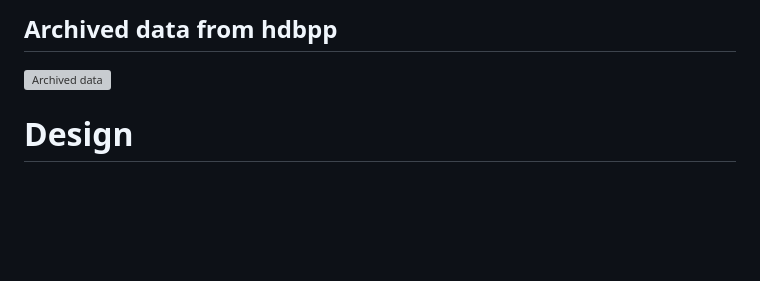
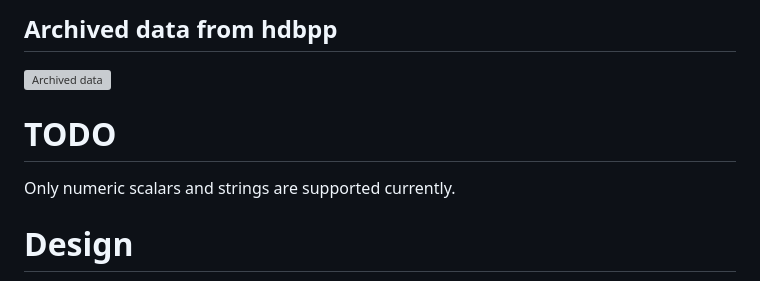
Before and after one commit to SKAJohanVenter/tangomct, a Markdown page: README.md, the part around the change printed below. Rendered like a GitHub page; blank space fills up the shorter version; grey boxes are pictures that could not be loaded.

Commit message:
Added TODO

```diff
--- a/README.md
+++ b/README.md
@@ -36,6 +37,10 @@ This project is a proof of concept that shows how Open MCT can be used to view l
 ## Archived data from hdbpp
 
 ![Archived data](docs/tangomct_archived.gif)
+
+# TODO
+
+Only numeric scalars and strings are supported currently.
 
 # Design
 
```
Also changed, not shown: other parts of README.md (+1 -0 lines).
